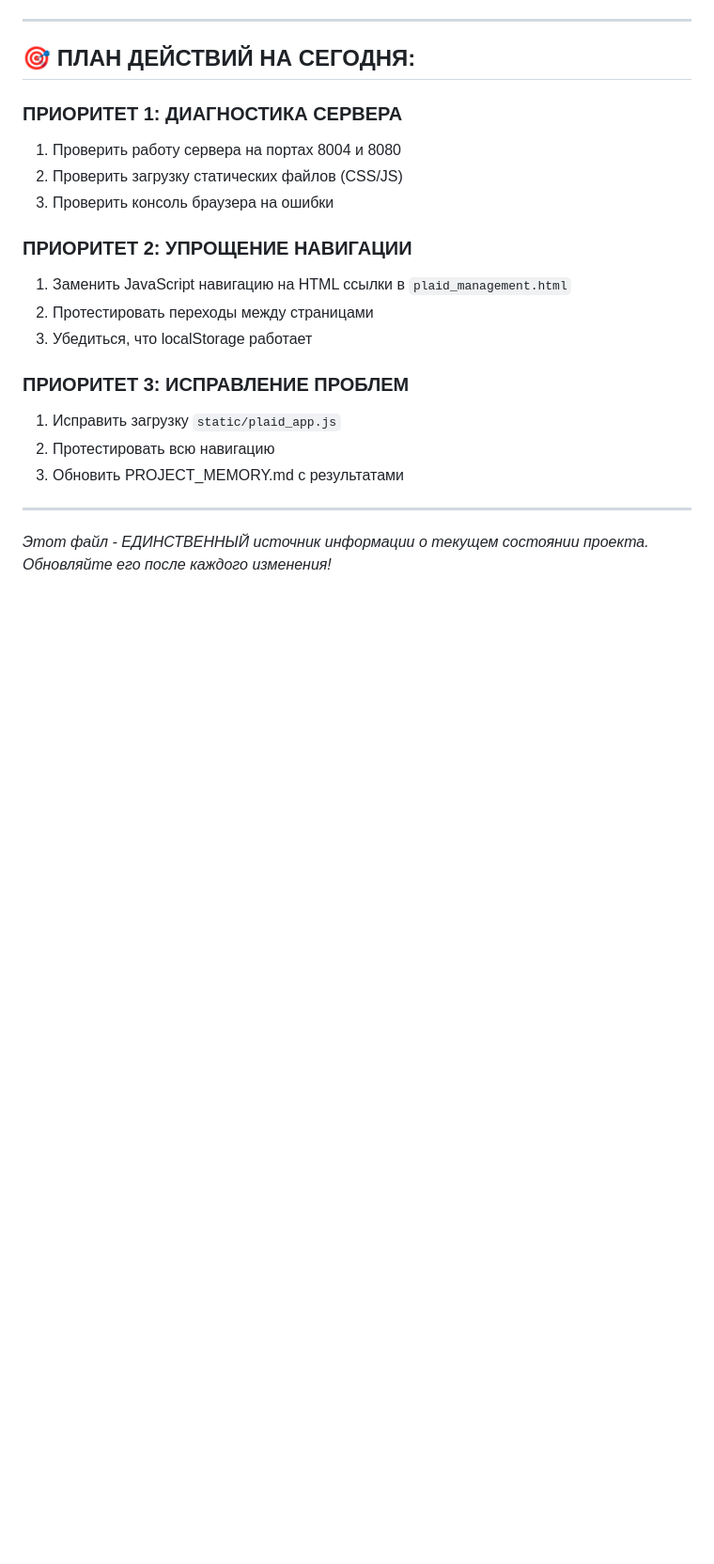
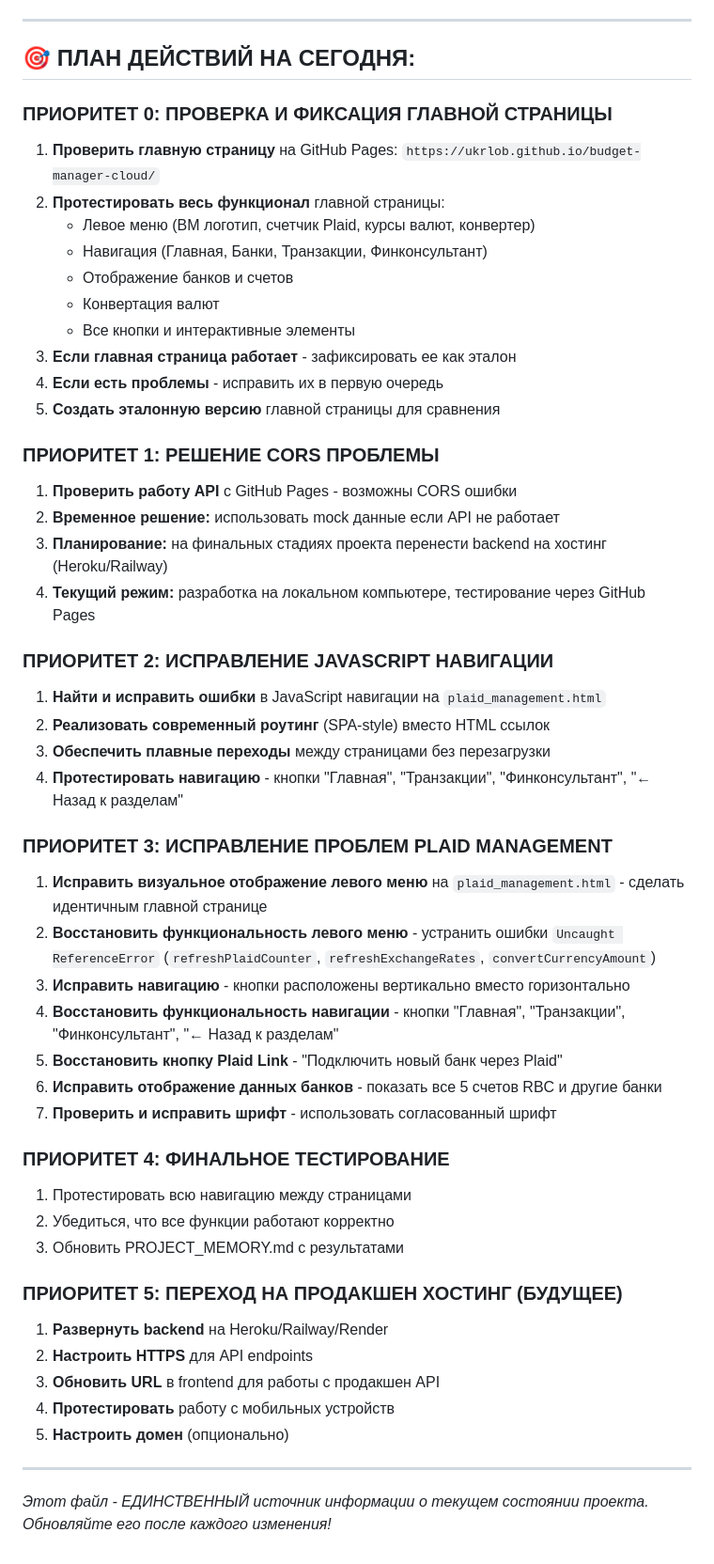
Before and after one commit to ukrlob/budget-manager-cloud, a Markdown page: PROJECT_MEMORY.md, the part around the change. Shown at 94% size. Rendered like a GitHub page; blank space fills up the shorter version.

Commit message:
Update TODO list: Add CORS solution, modern JavaScript navigation, and future hosting plans

```diff
--- a/PROJECT_MEMORY.md
+++ b/PROJECT_MEMORY.md
@@ -389,20 +389,50 @@ python -m http.server 8080
 
 ## **🎯 ПЛАН ДЕЙСТВИЙ НА СЕГОДНЯ:**
 
-### **ПРИОРИТЕТ 1: ДИАГНОСТИКА СЕРВЕРА**
-1. Проверить работу сервера на портах 8004 и 8080
-2. Проверить загрузку статических файлов (CSS/JS)
-3. Проверить консоль браузера на ошибки
+### **ПРИОРИТЕТ 0: ПРОВЕРКА И ФИКСАЦИЯ ГЛАВНОЙ СТРАНИЦЫ**
+1. **Проверить главную страницу** на GitHub Pages: `https://ukrlob.github.io/budget-manager-cloud/`
+2. **Протестировать весь функционал** главной страницы:
+   - Левое меню (BM логотип, счетчик Plaid, курсы валют, конвертер)
+   - Навигация (Главная, Банки, Транзакции, Финконсультант)
+   - Отображение банков и счетов
+   - Конвертация валют
+   - Все кнопки и интерактивные элементы
+3. **Если главная страница работает** - зафиксировать ее как эталон
+4. **Если есть проблемы** - исправить их в первую очередь
+5. **Создать эталонную версию** главной страницы для сравнения
 
-### **ПРИОРИТЕТ 2: УПРОЩЕНИЕ НАВИГАЦИИ**
-1. Заменить JavaScript навигацию на HTML ссылки в `plaid_management.html`
-2. Протестировать переходы между страницами
-3. Убедиться, что localStorage работает
+### **ПРИОРИТЕТ 1: РЕШЕНИЕ CORS ПРОБЛЕМЫ**
+1. **Проверить работу API** с GitHub Pages - возможны CORS ошибки
+2. **Временное решение:** использовать mock данные если API не работает
+3. **Планирование:** на финальных стадиях проекта перенести backend на хостинг (Heroku/Railway)
+4. **Текущий режим:** разработка на локальном компьютере, тестирование через GitHub Pages
 
-### **ПРИОРИТЕТ 3: ИСПРАВЛЕНИЕ ПРОБЛЕМ**
-1. Исправить загрузку `static/plaid_app.js`
-2. Протестировать всю навигацию
+### **ПРИОРИТЕТ 2: ИСПРАВЛЕНИЕ JAVASCRIPT НАВИГАЦИИ**
+1. **Найти и исправить ошибки** в JavaScript навигации на `plaid_management.html`
+2. **Реализовать современный роутинг** (SPA-style) вместо HTML ссылок
+3. **Обеспечить плавные переходы** между страницами без перезагрузки
+4. **Протестировать навигацию** - кнопки "Главная", "Транзакции", "Финконсультант", "← Назад к разделам"
+
+### **ПРИОРИТЕТ 3: ИСПРАВЛЕНИЕ ПРОБЛЕМ PLAID MANAGEMENT**
+1. **Исправить визуальное отображение левого меню** на `plaid_management.html` - сделать идентичным главной странице
+2. **Восстановить функциональность левого меню** - устранить ошибки `Uncaught ReferenceError` (`refreshPlaidCounter`, `refreshExchangeRates`, `convertCurrencyAmount`)
+3. **Исправить навигацию** - кнопки расположены вертикально вместо горизонтально
+4. **Восстановить функциональность навигации** - кнопки "Главная", "Транзакции", "Финконсультант", "← Назад к разделам"
+5. **Восстановить кнопку Plaid Link** - "Подключить новый банк через Plaid"
+6. **Исправить отображение данных банков** - показать все 5 счетов RBC и другие банки
+7. **Проверить и исправить шрифт** - использовать согласованный шрифт
+
+### **ПРИОРИТЕТ 4: ФИНАЛЬНОЕ ТЕСТИРОВАНИЕ**
+1. Протестировать всю навигацию между страницами
+2. Убедиться, что все функции работают корректно
 3. Обновить PROJECT_MEMORY.md с результатами
+
+### **ПРИОРИТЕТ 5: ПЕРЕХОД НА ПРОДАКШЕН ХОСТИНГ (БУДУЩЕЕ)**
+1. **Развернуть backend** на Heroku/Railway/Render
+2. **Настроить HTTPS** для API endpoints
+3. **Обновить URL** в frontend для работы с продакшен API
+4. **Протестировать** работу с мобильных устройств
+5. **Настроить домен** (опционально)
 
 ---
 
```
